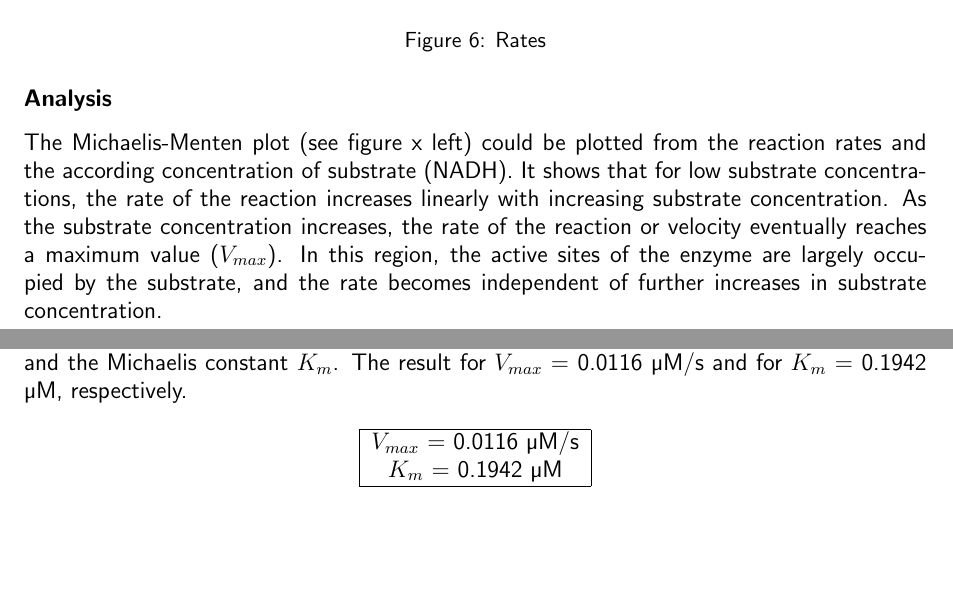
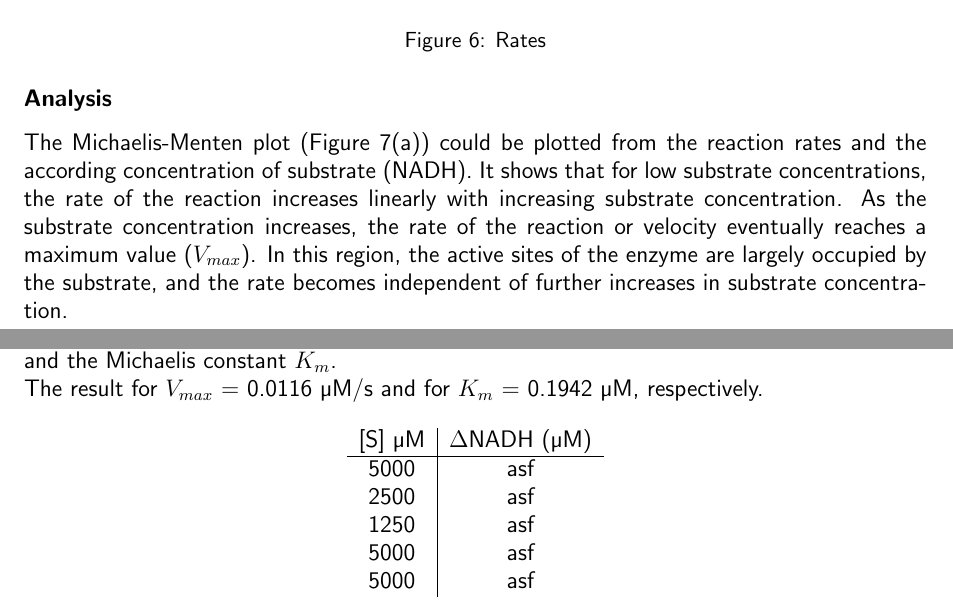
Before and after one commit to zrthxn/molbiolab, a LaTeX document (report/report.tex): two parts of pages 6 and 7 of 8, joined at a grey line, cut so that both start at the same text, the shorter picture padded with empty space. Compiled offline with pdfLaTeX.

Commit message:
Update figures

```diff
--- a/report/report.tex
+++ b/report/report.tex
@@ -163,14 +167,15 @@
         was observed in this experiment through spectroscopy of NADH.
 
         \subsection*{Measurements}
+
             \begin{figure}[H]
                 \centering
-                \includegraphics[width=250px]{../resources/kinetics_rates.png}
+                \includegraphics[width=350px]{../resources/kinetics_rates.png}
                 \caption{Rates}\label{fig:mm_rates}
             \end{figure}
 
             \subsection*{Analysis}
-                The Michaelis-Menten plot (see figure x left) could be plotted from the reaction rates
+                The Michaelis-Menten plot (Figure~\ref{fig:mm_plot}(a)) could be plotted from the reaction rates
                 and the according concentration of substrate (NADH). It shows that for low substrate
                 concentrations, the rate of the reaction increases linearly with increasing substrate
                 concentration. As the substrate concentration increases, the rate of the reaction or
@@ -190,15 +195,18 @@
 
                 Derived from the Michaelis-Menten plot, the Lineweaver-Burk plot provides a linear
                 transformation. It is used for determining the kinetic constants, the maximum reaction
-                rate $V_{max}$ and the Michaelis constant $K_m$. The result for $V_{max}$ = 0.0116 µM/s and for
-                $K_m$ = 0.1942 µM, respectively.
+                rate $V_{max}$ and the Michaelis constant $K_m$.\\
+                The result for $V_{max}$ = 0.0116 µM/s and for $K_m$ = 0.1942 µM, respectively.
 
                 \begin{center}
-                    \begin{tabular}{|c|}
+                    \begin{tabular}{ c | c }
+                        [S] µM & $\Delta$NADH (µM) \\
                         \hline
-                        $V_{max}$ = 0.0116 µM/s \\
-                        $K_m$ = 0.1942 µM \\
-                        \hline
+                        5000 & asf \\
+                        2500 & asf \\
+                        1250 & asf \\
+                        5000 & asf \\
+                        5000 & asf \\
                     \end{tabular}
                 \end{center}
 
```
Also changed, not shown: report/report.pdf, resources/aggregation_main.png, resources/kinetics_mmplot.png, resources/kinetics_rates.png, resources/unfolding_BSA_330.png, resources/unfolding_BSA_350.png, resources/unfolding_BSA_ratio.png, resources/unfolding_BSA_tempVconc.png, resources/unfolding_lys_330.png, resources/unfolding_lys_350.png, resources/unfolding_lys_ratio.png, resources/unfolding_lys_tempVconc.png, report/report.tex (10 more changed lines), 3 other files.
